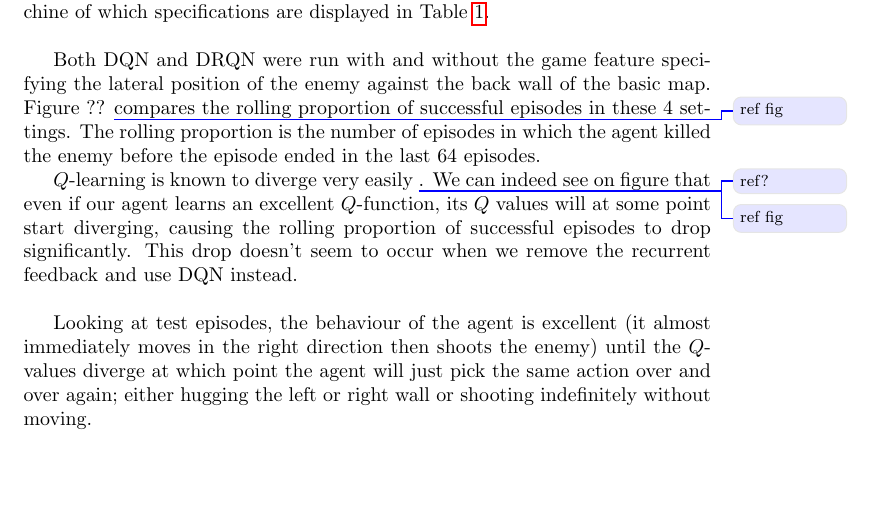
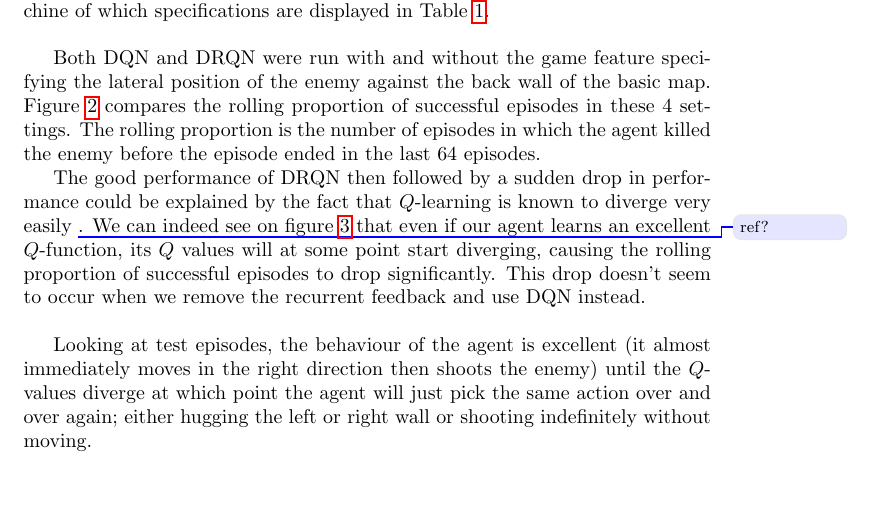
Before and after one commit to fhennecker/deepdoom, a LaTeX paper (report/report.tex): part of page 6 of 7 before the commit and part of page 6 of 9 after it, cut so that both start at the same text, the shorter picture padded with empty space. Compiled offline with pdfLaTeX; a LaTeX package or settings file that is missing is left out.

Commit message:
[add] results figures

```diff
--- a/report/report.tex
+++ b/report/report.tex
@@ -4,6 +4,7 @@
 \usepackage{hyperref}
 \usepackage{algpseudocode}
 \usepackage{algorithm}
+\usepackage{subfig}
 
 \title{Implementation\\Playing FPS Games with Deep Reinforcement Learning}
 \author{Titouan Christophe$^{1}$, Florentin Hennecker$^{2}$, Nikita Marchant$^{1}$ \and Bruno Rocha Pereira$^{1}$ \\
@@ -251,9 +252,7 @@ of which specifications are displayed in Table \ref{tab:specs}.\\
 
 Both DQN and DRQN were run with and without the game feature specifying the
 lateral position of the enemy against the back wall of the basic map. Figure
-?? \todo{ref fig} compares the rolling proportion of successful episodes
+\ref{successrate} compares the rolling proportion of successful episodes
 in these 4 settings. The rolling proportion is the number of episodes in which
 the agent killed the enemy before the episode ended in the last 64 episodes.
 
-$Q$-learning is known to diverge very easily \todo{ref?}. We can indeed see
-on figure \todo{ref fig} that
@@ -260,3 +263,9 @@ on figure \todo{ref fig} that
+	\label{successrate}
+\end{figure}
+
+The good performance of DRQN then followed by a sudden drop in performance could
+be explained by the fact that $Q$-learning is known to diverge very easily
+\todo{ref?}. We can indeed see on figure \ref{averageq} that
 even if our agent learns an excellent $Q$-function, its $Q$ values will at some
 point start diverging, causing the rolling proportion of successful episodes
 to drop significantly. This drop doesn't seem to occur when we remove the
@@ -264,3 +278,5 @@ recurrent feedback and use DQN instead.\\
+	\label{averageq}
+\end{figure}
 
 Looking at test episodes, the behaviour of the agent is excellent (it almost
 immediately moves in the right direction then shoots the enemy) until the
```
Also changed, not shown: report/report.tex (9 more changed lines).
